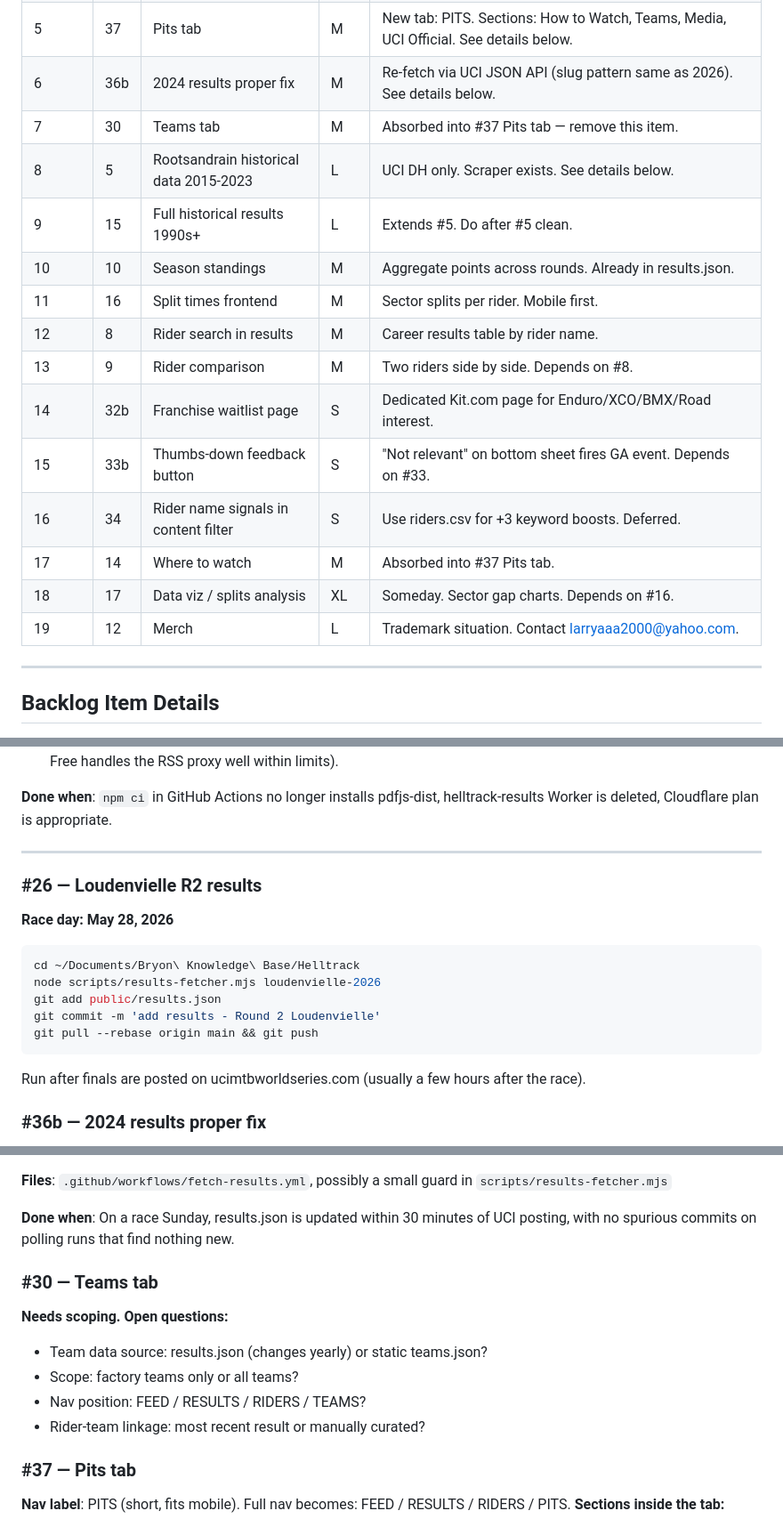
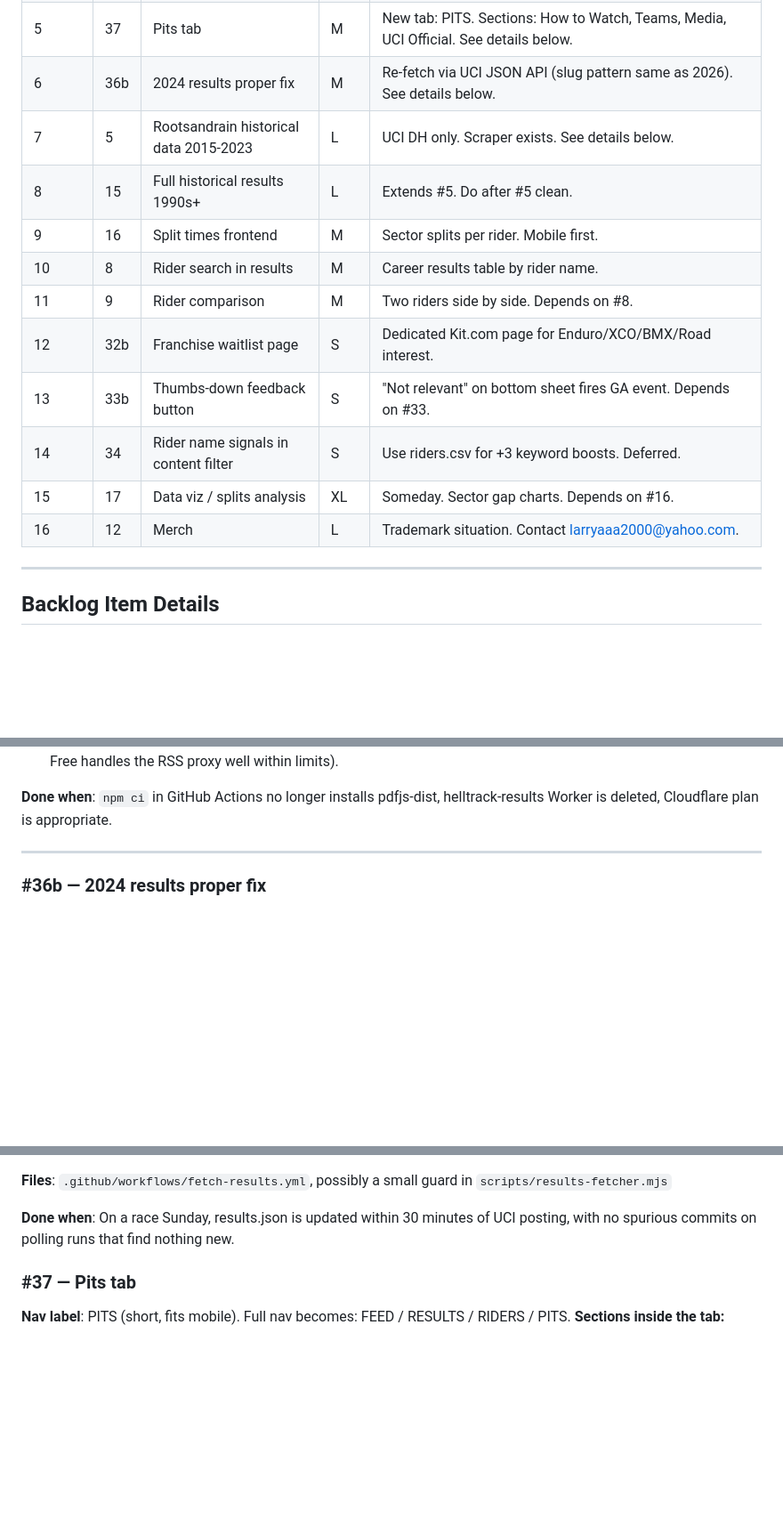
Before and after one commit to bscharenberg/helltrack, a Markdown page: docs/punchlist.md, 3 parts joined by grey strips. Shown at 89% size. GitHub-like rendering; blank space fills up the shorter version.

Commit message:
docs: punchlist cleanup — mark completed items, remove stale rows

````diff
--- a/docs/punchlist.md
+++ b/docs/punchlist.md
@@ -122,19 +124,16 @@ Helltrack covers UCI Downhill racing exclusively — no EWS/enduro, no freeride,
 | 4 | 40 | Cleanup: retired PDF deps + Worker | S | Remove pdfjs-dist + node-fetch from package.json. Delete helltrack-results Worker. See details below. |
 | 5 | 37 | Pits tab | M | New tab: PITS. Sections: How to Watch, Teams, Media, UCI Official. See details below. |
 | 6 | 36b | 2024 results proper fix | M | Re-fetch via UCI JSON API (slug pattern same as 2026). See details below. |
-| 7 | 30 | Teams tab | M | Absorbed into #37 Pits tab — remove this item. |
-| 8 | 5 | Rootsandrain historical data 2015-2023 | L | UCI DH only. Scraper exists. See details below. |
-| 9 | 15 | Full historical results 1990s+ | L | Extends #5. Do after #5 clean. |
-| 10 | 10 | Season standings | M | Aggregate points across rounds. Already in results.json. |
-| 11 | 16 | Split times frontend | M | Sector splits per rider. Mobile first. |
-| 12 | 8 | Rider search in results | M | Career results table by rider name. |
-| 13 | 9 | Rider comparison | M | Two riders side by side. Depends on #8. |
-| 14 | 32b | Franchise waitlist page | S | Dedicated Kit.com page for Enduro/XCO/BMX/Road interest. |
-| 15 | 33b | Thumbs-down feedback button | S | "Not relevant" on bottom sheet fires GA event. Depends on #33. |
-| 16 | 34 | Rider name signals in content filter | S | Use riders.csv for +3 keyword boosts. Deferred. |
-| 17 | 14 | Where to watch | M | Absorbed into #37 Pits tab. |
-| 18 | 17 | Data viz / splits analysis | XL | Someday. Sector gap charts. Depends on #16. |
-| 19 | 12 | Merch | L | Trademark situation. Contact larryaaa2000@yahoo.com. |
+| 7 | 5 | Rootsandrain historical data 2015-2023 | L | UCI DH only. Scraper exists. See details below. |
+| 8 | 15 | Full historical results 1990s+ | L | Extends #5. Do after #5 clean. |
+| 9 | 16 | Split times frontend | M | Sector splits per rider. Mobile first. |
+| 10 | 8 | Rider search in results | M | Career results table by rider name. |
+| 11 | 9 | Rider comparison | M | Two riders side by side. Depends on #8. |
+| 12 | 32b | Franchise waitlist page | S | Dedicated Kit.com page for Enduro/XCO/BMX/Road interest. |
+| 13 | 33b | Thumbs-down feedback button | S | "Not relevant" on bottom sheet fires GA event. Depends on #33. |
+| 14 | 34 | Rider name signals in content filter | S | Use riders.csv for +3 keyword boosts. Deferred. |
+| 15 | 17 | Data viz / splits analysis | XL | Someday. Sector gap charts. Depends on #16. |
+| 16 | 12 | Merch | L | Trademark situation. Contact larryaaa2000@yahoo.com. |
 
 ---
 
@@ -158,17 +157,6 @@ Helltrack covers UCI Downhill racing exclusively — no EWS/enduro, no freeride,
 **Done when**: `npm ci` in GitHub Actions no longer installs pdfjs-dist, helltrack-results Worker is deleted, Cloudflare plan is appropriate.
 
 ---
-
-### #26 — Loudenvielle R2 results
-**Race day: May 28, 2026**
-```bash
-cd ~/Documents/Bryon\ Knowledge\ Base/Helltrack
-node scripts/results-fetcher.mjs loudenvielle-2026
-git add public/results.json
-git commit -m 'add results - Round 2 Loudenvielle'
-git pull --rebase origin main && git push
-```
-Run after finals are posted on ucimtbworldseries.com (usually a few hours after the race).
 
 ### #36b — 2024 results proper fix
 **Root cause**: `.rda` import via `rootsandrain_pull.py` pulled semi-finals as finals for at least Fort William, Bielsko-Biała, Les Gets. Women's data absent entirely.
@@ -199,13 +187,6 @@ Verify slugs work before adding all venues (UCI may use different venue names fo
 **Files**: `.github/workflows/fetch-results.yml`, possibly a small guard in `scripts/results-fetcher.mjs`
 
 **Done when**: On a race Sunday, results.json is updated within 30 minutes of UCI posting, with no spurious commits on polling runs that find nothing new.
-
-### #30 — Teams tab
-**Needs scoping. Open questions:**
-- Team data source: results.json (changes yearly) or static teams.json?
-- Scope: factory teams only or all teams?
-- Nav position: FEED / RESULTS / RIDERS / TEAMS?
-- Rider-team linkage: most recent result or manually curated?
 
 ### #37 — Pits tab
 **Nav label**: PITS (short, fits mobile). Full nav becomes: FEED / RESULTS / RIDERS / PITS.
````
Also changed, not shown: other parts of docs/punchlist.md (+3 -1 lines).
